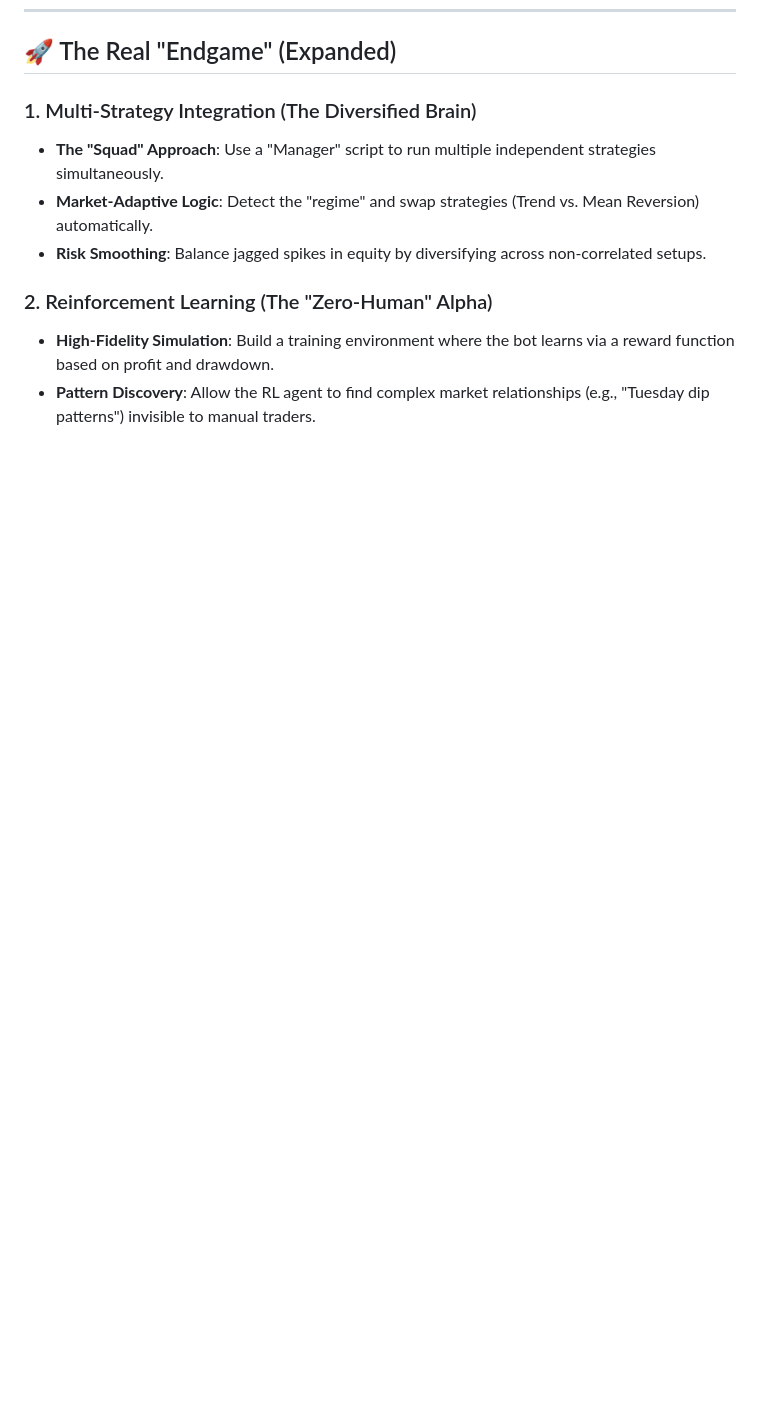
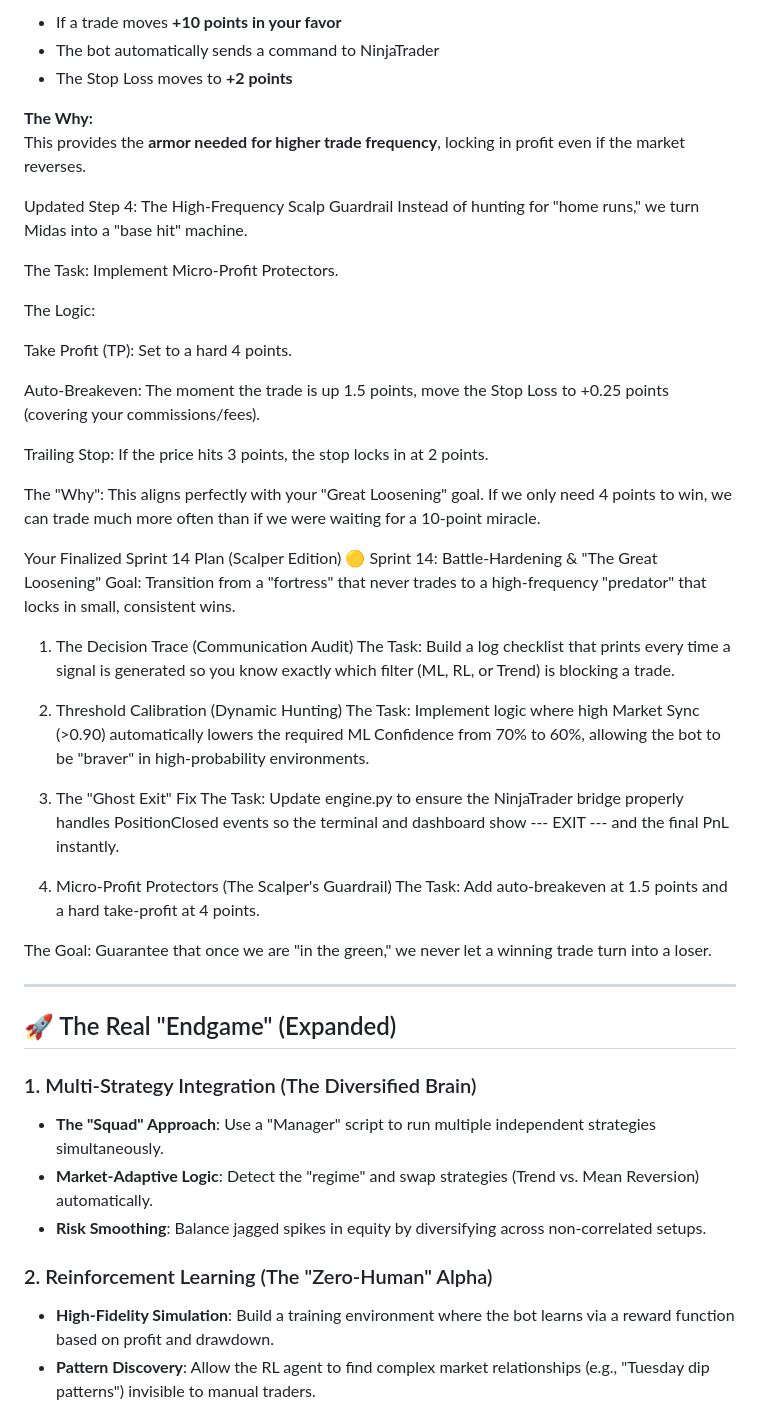
Before and after one commit to MidActionJax/midas, a Markdown page: docs/roadmap/roadmap_mvp.md, the part around one of its changes. Rendered like a GitHub page; blank space fills up the shorter version.

```diff
--- a/docs/roadmap/roadmap_mvp.md
+++ b/docs/roadmap/roadmap_mvp.md
@@ -38,3 +104,44 @@
+- If a trade moves **+10 points in your favor**
+- The bot automatically sends a command to NinjaTrader
+- The Stop Loss moves to **+2 points**
+
+**The Why:**
+This provides the **armor needed for higher trade frequency**, locking in profit even if the market reverses.
+
+Updated Step 4: The High-Frequency Scalp Guardrail
+Instead of hunting for "home runs," we turn Midas into a "base hit" machine.
+
+The Task: Implement Micro-Profit Protectors.
+
+The Logic:
+
+Take Profit (TP): Set to a hard 4 points.
+
+Auto-Breakeven: The moment the trade is up 1.5 points, move the Stop Loss to +0.25 points (covering your commissions/fees).
+
+Trailing Stop: If the price hits 3 points, the stop locks in at 2 points.
+
+The "Why": This aligns perfectly with your "Great Loosening" goal. If we only need 4 points to win, we can trade much more often than if we were waiting for a 10-point miracle.
+
+Your Finalized Sprint 14 Plan (Scalper Edition)
+🟡 Sprint 14: Battle-Hardening & "The Great Loosening"
+Goal: Transition from a "fortress" that never trades to a high-frequency "predator" that locks in small, consistent wins.
+
+1. The Decision Trace (Communication Audit)
+The Task: Build a log checklist that prints every time a signal is generated so you know exactly which filter (ML, RL, or Trend) is blocking a trade.
+
+2. Threshold Calibration (Dynamic Hunting)
+The Task: Implement logic where high Market Sync (>0.90) automatically lowers the required ML Confidence from 70% to 60%, allowing the bot to be "braver" in high-probability environments.
+
+3. The "Ghost Exit" Fix
+The Task: Update engine.py to ensure the NinjaTrader bridge properly handles PositionClosed events so the terminal and dashboard show --- EXIT --- and the final PnL instantly.
+
+4. Micro-Profit Protectors (The Scalper's Guardrail)
+The Task: Add auto-breakeven at 1.5 points and a hard take-profit at 4 points.
+
+The Goal: Guarantee that once we are "in the green," we never let a winning trade turn into a loser.
+
+---
 
 ## 🚀 The Real "Endgame" (Expanded)
 
```
Also changed, not shown: other parts of docs/roadmap/roadmap_mvp.md (+66 -0 lines), docs/roadmap/roadmap.md (+11 -10 lines).
